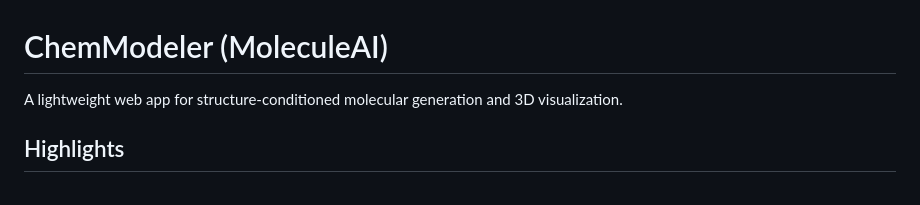
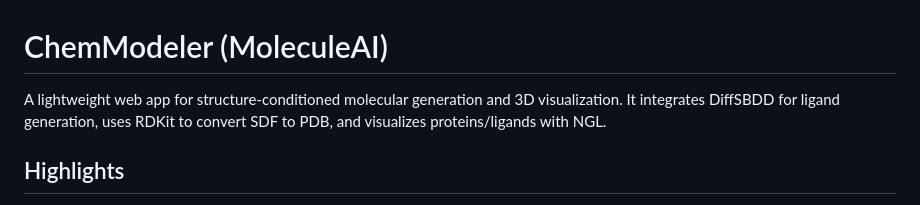
Before and after one commit to Tenzo-0/MoleAG, a Markdown page: README.md, the part around the change. Rendered like a GitHub page.

Commit message:
Enhance README description with additional features
Expanded the description of the ChemModeler web app to include details about DiffSBDD, RDKit, and visualization features.

```diff
--- a/README.md
+++ b/README.md
@@ -1,6 +1,6 @@
 # ChemModeler (MoleculeAI)
 
-A lightweight web app for structure-conditioned molecular generation and 3D visualization.
+A lightweight web app for structure-conditioned molecular generation and 3D visualization. It integrates DiffSBDD for ligand generation, uses RDKit to convert SDF to PDB, and visualizes proteins/ligands with NGL.
 
 ## Highlights
 - Target selection: choose curated proteins or upload your own PDB.
```
